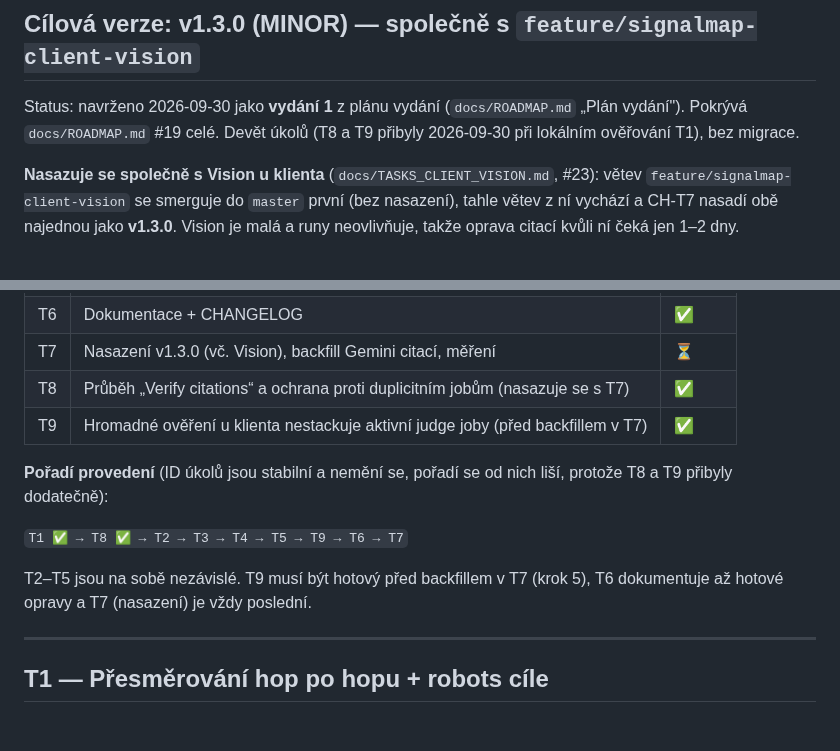
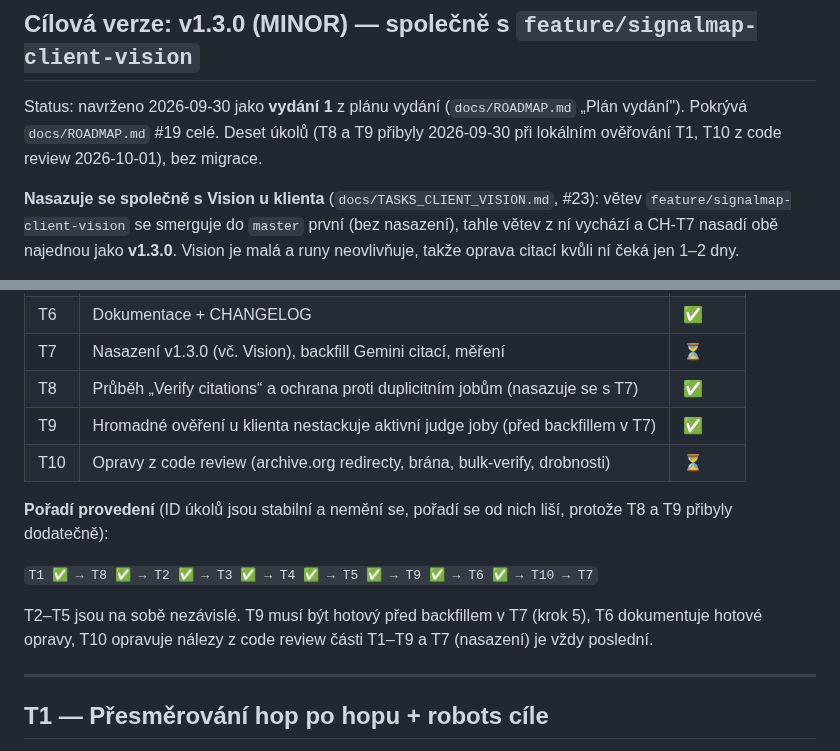
Before and after one commit to jirkalla/SignalMap, a Markdown page: docs/TASKS_CITATION_HARDENING.md, 2 parts joined by grey strips. Rendered like a GitHub page; blank space fills up the shorter version.

```diff
--- a/docs/TASKS_CITATION_HARDENING.md
+++ b/docs/TASKS_CITATION_HARDENING.md
@@ -7,7 +7,8 @@
 
 Status: navrženo 2026-09-30 jako **vydání 1** z plánu vydání
 (`docs/ROADMAP.md` „Plán vydání"). Pokrývá `docs/ROADMAP.md` #19 celé.
-Devět úkolů (T8 a T9 přibyly 2026-09-30 při lokálním ověřování T1), bez migrace.
+Deset úkolů (T8 a T9 přibyly 2026-09-30 při lokálním ověřování T1, T10 z code review
+2026-10-01), bez migrace.
 
 **Nasazuje se společně s Vision u klienta** (`docs/TASKS_CLIENT_VISION.md`,
 #23): větev `feature/signalmap-client-vision` se smerguje do `master`
@@ -159,14 +160,16 @@ Vzor pro test: `tests/test_version.py` (čistý text, bez DB).
 | T7 | Nasazení v1.3.0 (vč. Vision), backfill Gemini citací, měření | ⏳ |
 | T8 | Průběh „Verify citations“ a ochrana proti duplicitním jobům (nasazuje se s T7) | ✅ |
 | T9 | Hromadné ověření u klienta nestackuje aktivní judge joby (před backfillem v T7) | ✅ |
+| T10 | Opravy z code review (archive.org redirecty, brána, bulk-verify, drobnosti) | ⏳ |
 
 **Pořadí provedení** (ID úkolů jsou stabilní a nemění se, pořadí se od nich
 liší, protože T8 a T9 přibyly dodatečně):
 
-`T1 ✅ → T8 ✅ → T2 → T3 → T4 → T5 → T9 → T6 → T7`
+`T1 ✅ → T8 ✅ → T2 ✅ → T3 ✅ → T4 ✅ → T5 ✅ → T9 ✅ → T6 ✅ → T10 → T7`
 
 T2–T5 jsou na sobě nezávislé. T9 musí být hotový před backfillem v T7
-(krok 5), T6 dokumentuje až hotové opravy a T7 (nasazení) je vždy poslední.
+(krok 5), T6 dokumentuje hotové opravy, T10 opravuje nálezy z code review
+části T1–T9 a T7 (nasazení) je vždy poslední.
 
 ---
 
```
Also changed, not shown: other parts of docs/TASKS_CITATION_HARDENING.md (+59 -0 lines), docs/PROMPTS_CITATION_HARDENING.md (+21 -3 lines), docs/ROADMAP.md (+21 -0 lines).
